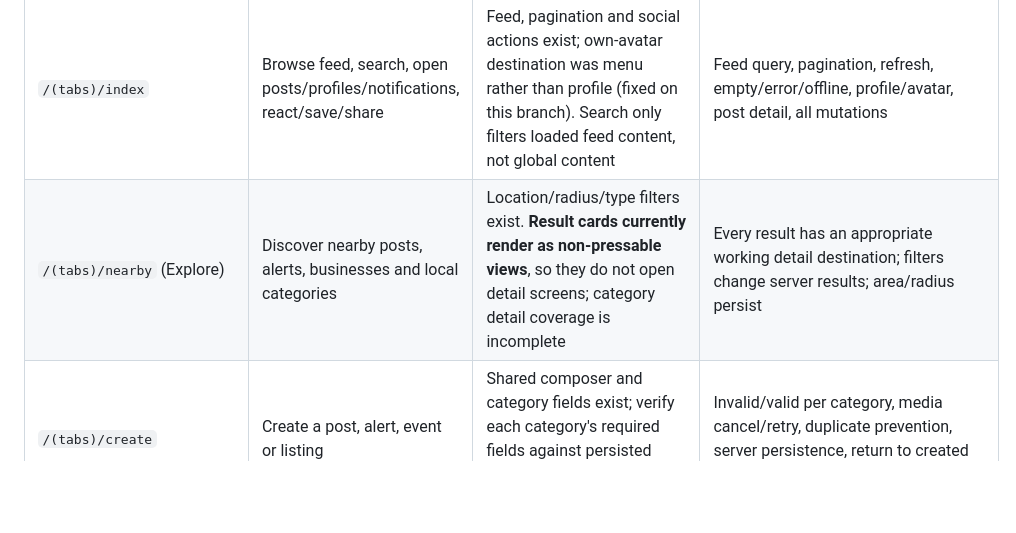
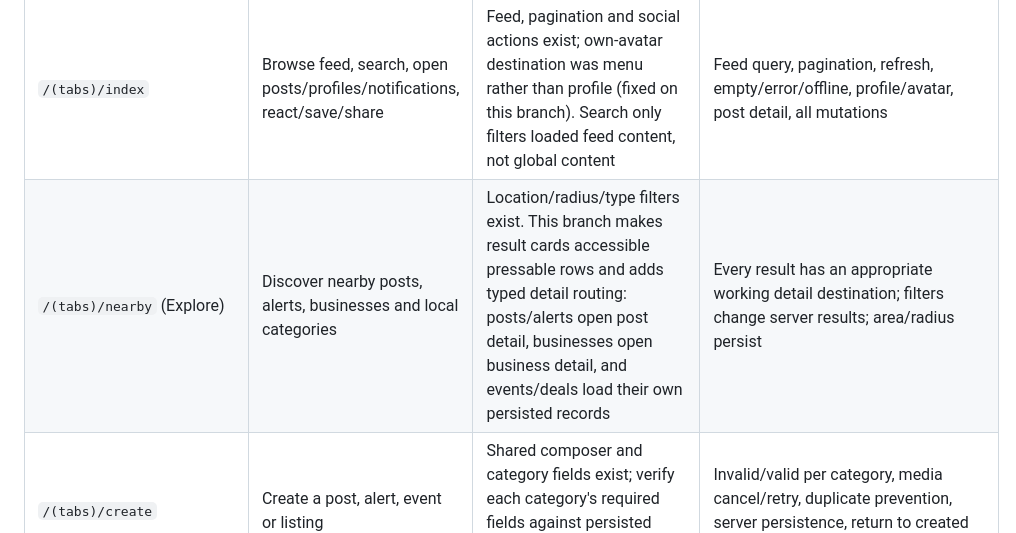
Before and after one commit to WadeeMeenie/lekka, a Markdown page: docs/UX_UI_ROUTE_AUDIT.md, the part around the change. Drawn GitHub-style; blank space fills up the shorter version.

Commit message:
docs(ux): update route audit with implemented fixes

```diff
--- a/docs/UX_UI_ROUTE_AUDIT.md
+++ b/docs/UX_UI_ROUTE_AUDIT.md
@@ -25,7 +25,7 @@ Statuses describe source inspection, not a claim of device verification.
 | `/auth` | Sign up, sign in, recover account | Supabase auth UI exists; user-facing error specificity and email-confirmation state need review | Valid/invalid credentials, duplicate account, confirmation, network failure, password reset |
 | `/oauth/callback`, `/reset-password` | Complete provider auth / reset credentials | Route files/configuration exist; live provider redirects and deep links remain unverified | Valid/expired/malformed callback and reset links on installed app |
 | `/(tabs)/index` | Browse feed, search, open posts/profiles/notifications, react/save/share | Feed, pagination and social actions exist; own-avatar destination was menu rather than profile (fixed on this branch). Search only filters loaded feed content, not global content | Feed query, pagination, refresh, empty/error/offline, profile/avatar, post detail, all mutations |
-| `/(tabs)/nearby` (Explore) | Discover nearby posts, alerts, businesses and local categories | Location/radius/type filters exist. **Result cards currently render as non-pressable views**, so they do not open detail screens; category detail coverage is incomplete | Every result has an appropriate working detail destination; filters change server results; area/radius persist |
+| `/(tabs)/nearby` (Explore) | Discover nearby posts, alerts, businesses and local categories | Location/radius/type filters exist. This branch makes result cards accessible pressable rows and adds typed detail routing: posts/alerts open post detail, businesses open business detail, and events/deals load their own persisted records | Every result has an appropriate working detail destination; filters change server results; area/radius persist |
 | `/(tabs)/create` | Create a post, alert, event or listing | Shared composer and category fields exist; verify each category's required fields against persisted schema and preserve drafts after failures | Invalid/valid per category, media cancel/retry, duplicate prevention, server persistence, return to created item |
 | `/(tabs)/social` (Communities) | Discover and manage community membership | Public community list and joined-community query exist. The old “Following” label described joined communities, not people; renamed to Discover/Joined on this branch | Join/leave, private/request states, membership persistence, community detail, permission-denied UX |
 | `/(tabs)/inbox` (new tab) and `/messages` (legacy entry) | Read conversations and send messages | Existing messaging screen reused by new Inbox tab; no duplicated messaging implementation intended | Inbox load, message requests, send/receive, unread/read state, realtime reconnect, conversation deep link |
```
